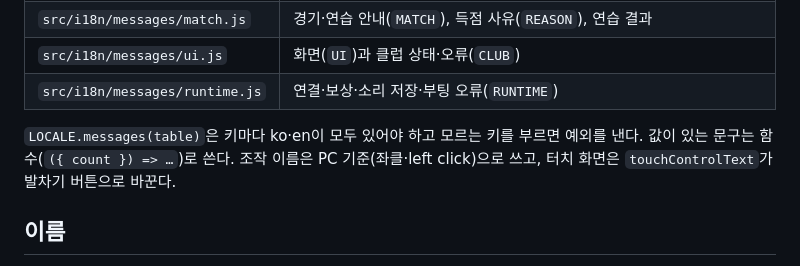
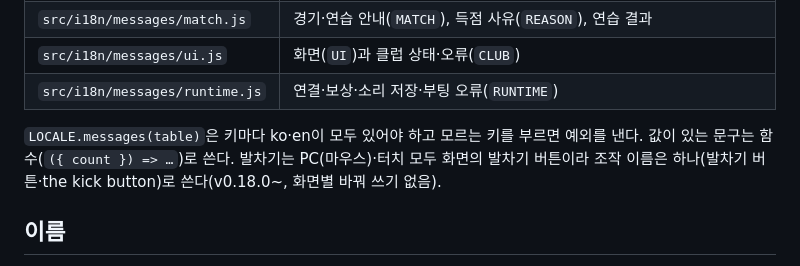
Before and after one commit to byh-playground/bloom-takraw, a Markdown page: docs/i18n.md, the part around the change. GitHub-like rendering.

```diff
--- a/docs/i18n.md
+++ b/docs/i18n.md
@@ -32,7 +32,7 @@
 | `src/i18n/messages/ui.js`      | 화면(`UI`)과 클럽 상태·오류(`CLUB`)                                   |
 | `src/i18n/messages/runtime.js` | 연결·보상·소리 저장·부팅 오류(`RUNTIME`)                              |
 
-`LOCALE.messages(table)`은 키마다 ko·en이 모두 있어야 하고 모르는 키를 부르면 예외를 낸다. 값이 있는 문구는 함수(`({ count }) => …`)로 쓴다. 조작 이름은 PC 기준(좌클·left click)으로 쓰고, 터치 화면은 `touchControlText`가 발차기 버튼으로 바꾼다.
+`LOCALE.messages(table)`은 키마다 ko·en이 모두 있어야 하고 모르는 키를 부르면 예외를 낸다. 값이 있는 문구는 함수(`({ count }) => …`)로 쓴다. 발차기는 PC(마우스)·터치 모두 화면의 발차기 버튼이라 조작 이름은 하나(발차기 버튼·the kick button)로 쓴다(v0.18.0~, 화면별 바꿔 쓰기 없음).
 
 ## 이름
 
```
Also changed, not shown: README.md (+1 -1 lines), docs/architecture.md (+5 -4 lines).
